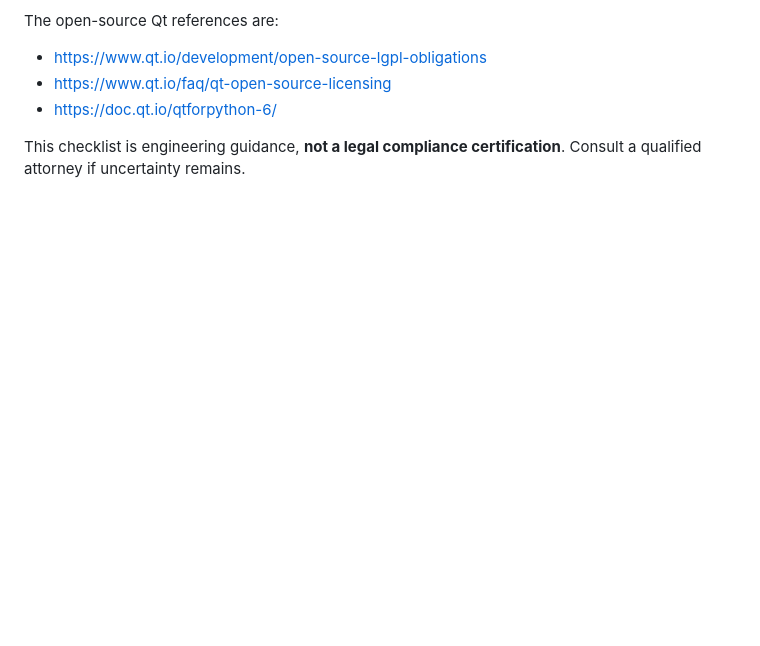
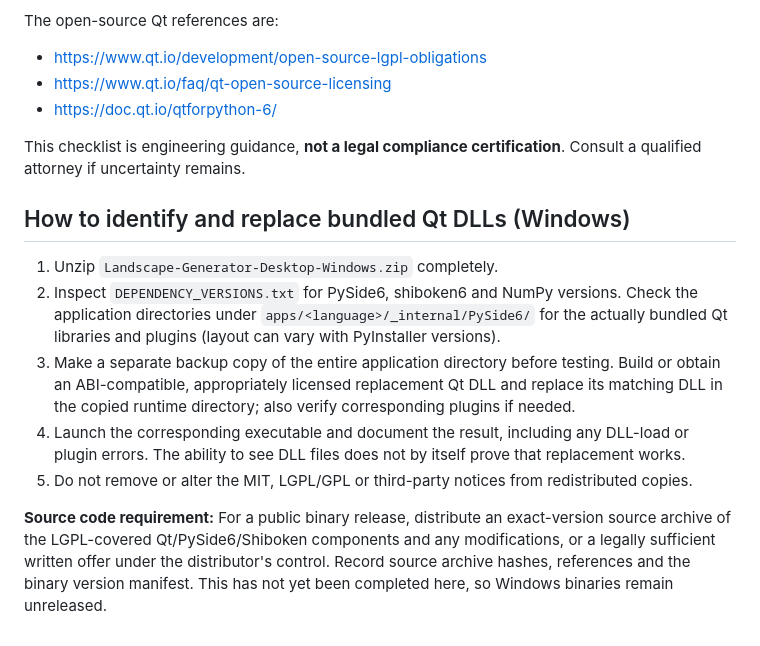
Before and after one commit to raulcamaracarreon/Landscape-Generator-Parallax, a Markdown page: THIRD_PARTY_NOTICES.md, the part around the change. GitHub-like rendering; blank space fills up the shorter version.

Commit message:
Document Qt runtime DLL replacement and source provision checks

```diff
--- a/THIRD_PARTY_NOTICES.md
+++ b/THIRD_PARTY_NOTICES.md
@@ -36,3 +36,13 @@ The open-source Qt references are:
 - https://doc.qt.io/qtforpython-6/
 
 This checklist is engineering guidance, **not a legal compliance certification**. Consult a qualified attorney if uncertainty remains.
+
+## How to identify and replace bundled Qt DLLs (Windows)
+
+1. Unzip `Landscape-Generator-Desktop-Windows.zip` completely.
+2. Inspect `DEPENDENCY_VERSIONS.txt` for PySide6, shiboken6 and NumPy versions. Check the application directories under `apps/<language>/_internal/PySide6/` for the actually bundled Qt libraries and plugins (layout can vary with PyInstaller versions).
+3. Make a separate backup copy of the entire application directory before testing. Build or obtain an ABI-compatible, appropriately licensed replacement Qt DLL and replace its matching DLL in the copied runtime directory; also verify corresponding plugins if needed.
+4. Launch the corresponding executable and document the result, including any DLL-load or plugin errors. The ability to see DLL files does not by itself prove that replacement works.
+5. Do not remove or alter the MIT, LGPL/GPL or third-party notices from redistributed copies.
+
+**Source code requirement:** For a public binary release, distribute an exact-version source archive of the LGPL-covered Qt/PySide6/Shiboken components and any modifications, or a legally sufficient written offer under the distributor's control. Record source archive hashes, references and the binary version manifest. This has not yet been completed here, so Windows binaries remain unreleased.
```
